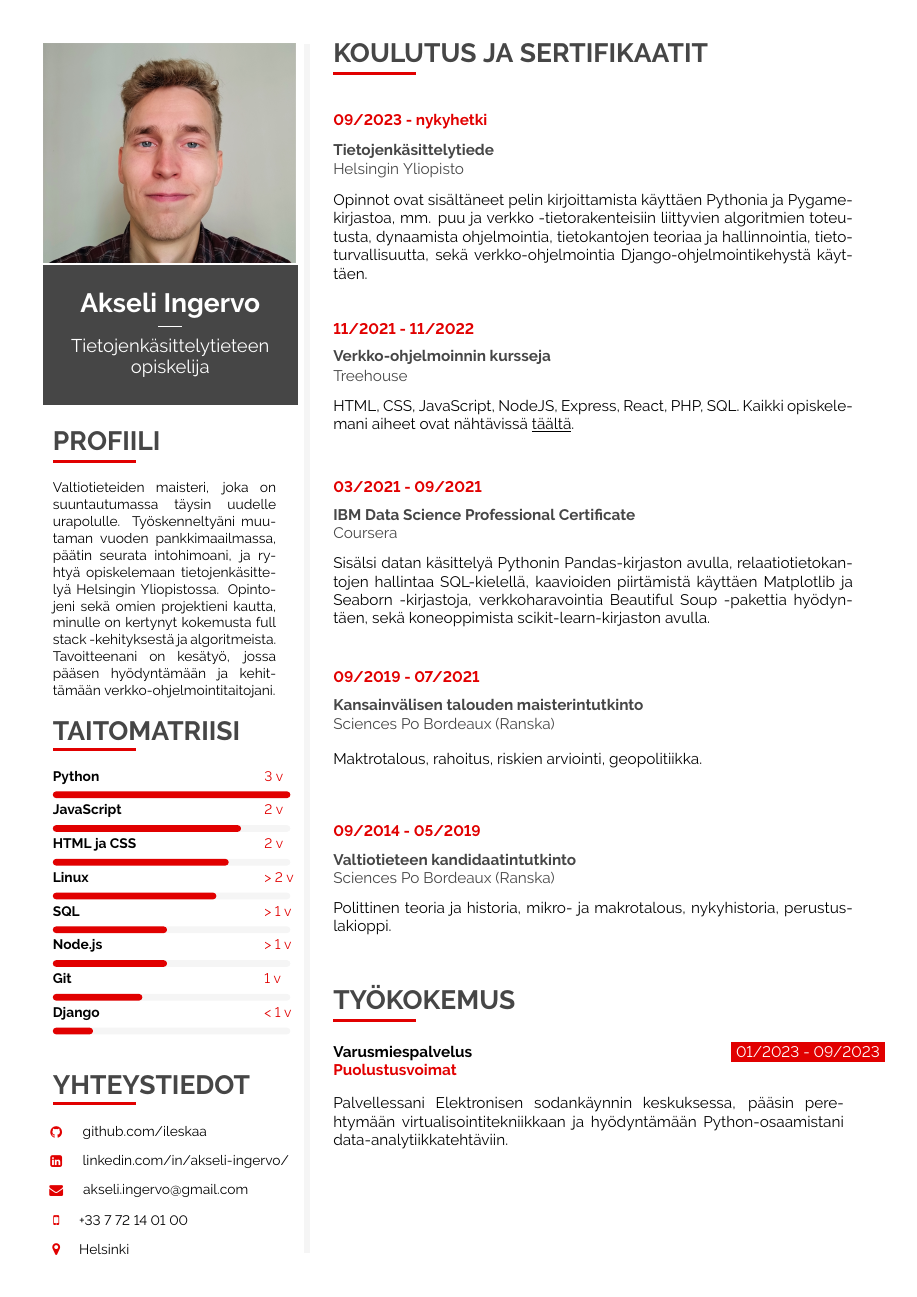
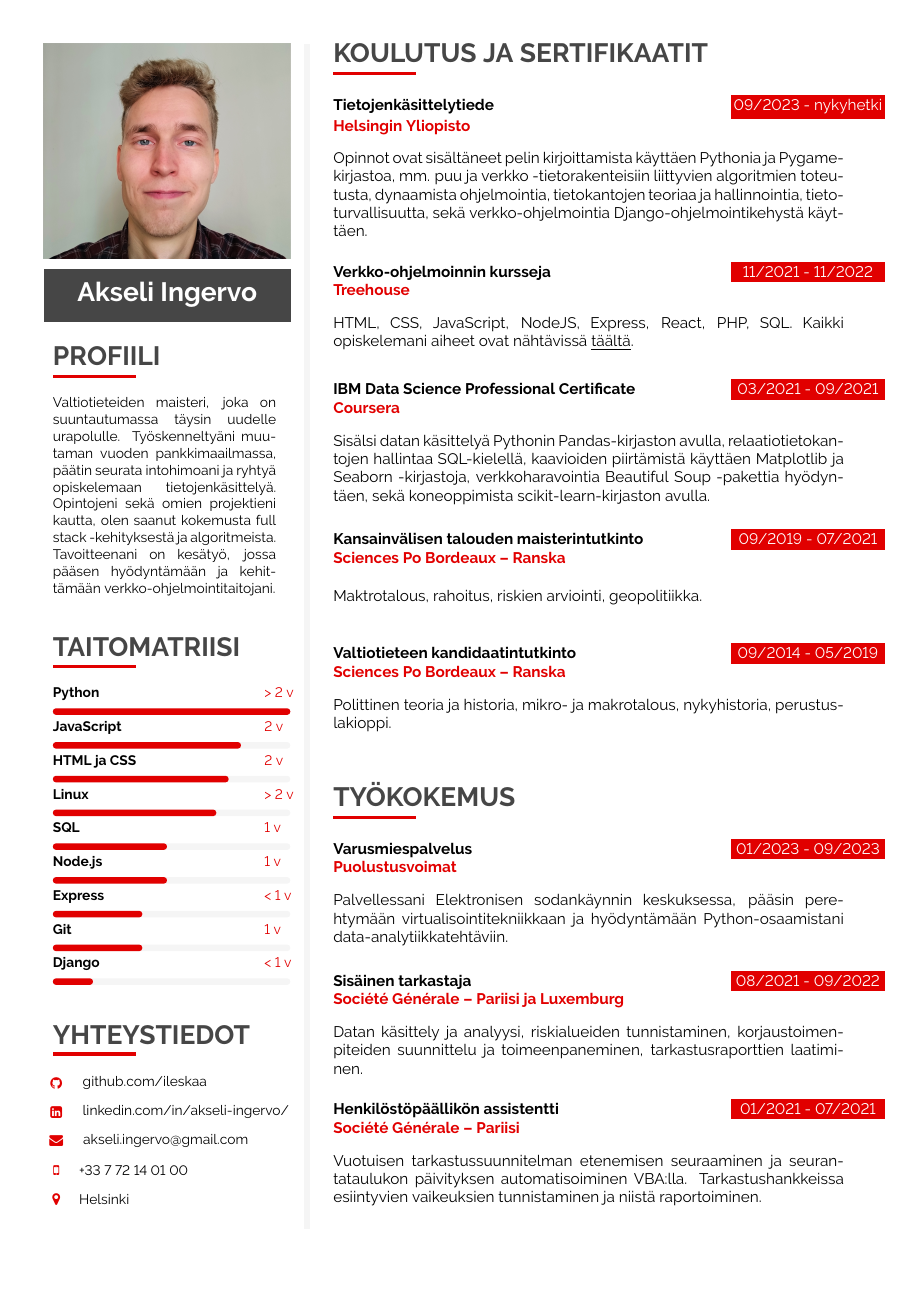
Before and after one commit to ileskaa/CV, a LaTeX CV (CV.tex): page 1 of 2 before the commit and the whole page after it. Compiled offline with pdfLaTeX.

Commit message:
Update CV

```diff
--- a/CV.tex
+++ b/CV.tex
@@ -333,34 +333,27 @@
  %-----------------------------------------------
  %	 CV IMAGE
  %-----------------------------------------------
- \includegraphics[width=1.02\linewidth]{CV_kuva.jpg}
+ \includegraphics[width=\linewidth]{CV_kuva.jpg}
 
  %-----------------------------------------------------------------------------
- %       TITLE  HEADER
+ %       NAME
  %-----------------------------------------------------------------------------
 
- \hspace{-2.5pt}
- % Make a box with the stated bg color.
- % \fcolorbox also puts a frame around the box
- % 1st arg is frame col, 2nd arg is box bg color
- \fcolorbox{white}{darkcol}{
-  % there are 3 optional args:
+ \vspace{2mm}
+ \colorbox{darkcol}{
+ % minipage has 3 optional args:
  % [position][height][inner-pos]
  % position determines the vertical alignment relative to the text line.
  % by default, the alignment is center.
  % height specifies the height of the minipage
  % inner-pos controls the vertical placement of the contents inside the box
  % takes 1 mandatory arg: text-width
-  \begin{minipage}[c][3cm][c]{\mpwidth}
+ \begin{minipage}[c][1cm][c]{.97\mpwidth}
   \begin{center}
    \LARGE{
 	\textbf{
 	 \textcolor{white}{Akseli Ingervo}
 	}
-	} \\[-12pt]
-	\textcolor{white}{\rule{0.1\textwidth}{1.25pt}} \\[2pt]
-	\large{
-	 \textcolor{white}{Tietojenkäsittelytieteen opiskelija}
    }
   \end{center}
  \end{minipage}
@@ -386,19 +380,19 @@
 
  \small\cvtext{
   Valtiotieteiden maisteri, joka on suuntautumassa täysin uudelle urapolulle.
-  Työskenneltyäni muutaman vuoden pankkimaailmassa, päätin seurata intohimoani,
-  ja ryhtyä opiskelemaan tietojenkäsittelyä Helsingin Yliopistossa.
-  Opintojeni sekä omien projektieni kautta, minulle on kertynyt kokemusta
+  Työskenneltyäni muutaman vuoden pankkimaailmassa, päätin seurata intohimoani
+  ja ryhtyä opiskelemaan tietojenkäsittelyä.
+  Opintojeni sekä omien projektieni kautta, olen saanut kokemusta
   full stack -kehityksestä ja algoritmeista. Tavoitteenani on kesätyö, jossa
   pääsen hyödyntämään ja kehittämään verkko-ohjelmointitaitojani.
- }
+ } \\[4mm]
 
  %-----------------------------------------------
  %	 SKILLS
  %-----------------------------------------------
  \cvsection{TAITOMATRIISI}
 
- \cvskill{Python}{3 v}{1}
+ \cvskill{Python}{> 2 v}{1}
 
  \cvskill{JavaScript}{2 v}{0.8}
 
@@ -406,9 +400,11 @@
 
  \cvskill{Linux}{> 2 v}{0.7}
 
- \cvskill{SQL}{> 1 v}{0.5}
+ \cvskill{SQL}{1 v}{0.5}
 
- \cvskill{Node.js}{> 1 v}{0.5}
+ \cvskill{Node.js}{1 v}{0.5}
+
+ \cvskill{Express}{< 1 v}{0.4}
 
  \cvskill{Git}{1 v}{0.4}
 
@@ -447,35 +443,45 @@
  %-----------------------------------------------
  \cvsection{KOULUTUS JA SERTIFIKAATIT}
 
- \cvmetaevent{09/2023 - nykyhetki}{Tietojenkäsittelytiede}{Helsingin Yliopisto}
+ \cvevent{09/2023 - nykyhetki}
+ {Tietojenkäsittelytiede}
+ {Helsingin Yliopisto}
  {Opinnot ovat sisältäneet pelin kirjoittamista käyttäen Pythonia ja
  Pygame-kirjastoa, mm. puu ja verkko -tietorakenteisiin liittyvien algoritmien
  toteutusta, dynaamista ohjelmointia, tietokantojen teoriaa ja hallinnointia,
  tietoturvallisuutta, sekä verkko-ohjelmointia Django-ohjelmointikehystä käyttäen.
- }
+ }{}{}{}
 
- \cvmetaevent{11/2021 - 11/2022}
+ \cvevent{11/2021 - 11/2022}
  {Verkko-ohjelmoinnin kursseja}
  {Treehouse}
  {HTML, CSS, JavaScript, NodeJS, Express, React, PHP, SQL. Kaikki opiskelemani
  aiheet ovat nähtävissä \href{https://teamtreehouse.com/profiles/akseliingervo}
  {\underline{täältä}.}
- }
+ }{}{}{}
 
- \cvmetaevent{03/2021 - 09/2021}
- {IBM Data Science Professional Certificate}{Coursera}
+ \cvevent{03/2021 - 09/2021}
+ {IBM Data Science Professional Certificate}
+ {Coursera}
  {Sisälsi datan käsittelyä Pythonin Pandas-kirjaston avulla, relaatiotietokantojen
  hallintaa SQL-kielellä, kaavioiden piirtämistä käyttäen Matplotlib ja Seaborn
  -kirjastoja, verkkoharavointia Beautiful Soup -pakettia hyödyntäen, sekä
- koneoppimista scikit-learn-kirjaston avulla.}
+ koneoppimista scikit-learn-kirjaston avulla.
+ }{}{}{}
 
- \cvmetaevent{09/2019 - 07/2021}{Kansainvälisen talouden maisterintutkinto}
- {Sciences Po Bordeaux (Ranska)}{Maktrotalous, rahoitus, riskien arviointi,
- geopolitiikka.}
+ \cvevent{09/2019 - 07/2021}
+ {Kansainvälisen talouden maisterintutkinto}
+ {Sciences Po Bordeaux – Ranska}
+ {Maktrotalous, rahoitus, riskien arviointi,
+ geopolitiikka.
+ }{}{}{}
 
- \cvmetaevent{09/2014 - 05/2019}{Valtiotieteen kandidaatintutkinto}
- {Sciences Po Bordeaux (Ranska)}{Polittinen teoria ja historia, mikro- ja
- makrotalous, nykyhistoria, perustuslakioppi.}
+ \cvevent{09/2014 - 05/2019}
+ {Valtiotieteen kandidaatintutkinto}
+ {Sciences Po Bordeaux – Ranska}
+ {Polittinen teoria ja historia, mikro- ja
+ makrotalous, nykyhistoria, perustuslakioppi.
+ }{}{}{}
 
  %-----------------------------------------------
  %	 WORK EXPERIENCE
@@ -489,13 +495,14 @@
  {}{}{}
 
  % 3 last parameters are optional
- \cvevent{08/2021 - 09/2022}{Sisäinen tarkastaja}{Société Générale}
+ \cvevent{08/2021 - 09/2022}{Sisäinen tarkastaja}
+ {Société Générale – Pariisi ja Luxemburg}
  {Datan käsittely ja analyysi, riskialueiden tunnistaminen, korjaustoimenpiteiden
  suunnittelu ja toimeenpaneminen, tarkastusraporttien laatiminen.}
  {}{}{}
 
  \cvevent{01/2021 - 07/2021}{Henkilöstöpäällikön assistentti}
- {Société Générale}
+ {Société Générale – Pariisi}
  {Vuotuisen tarkastussuunnitelman etenemisen seuraaminen ja seurantataulukon
  päivityksen automatisoiminen VBA:lla. Tarkastushankkeissa esiintyvien vaikeuksien
  tunnistaminen ja niistä raportoiminen.}
```
Also changed, not shown: CV.tex (5 more changed lines). Lines whose indentation alone changed are shown as unchanged.
